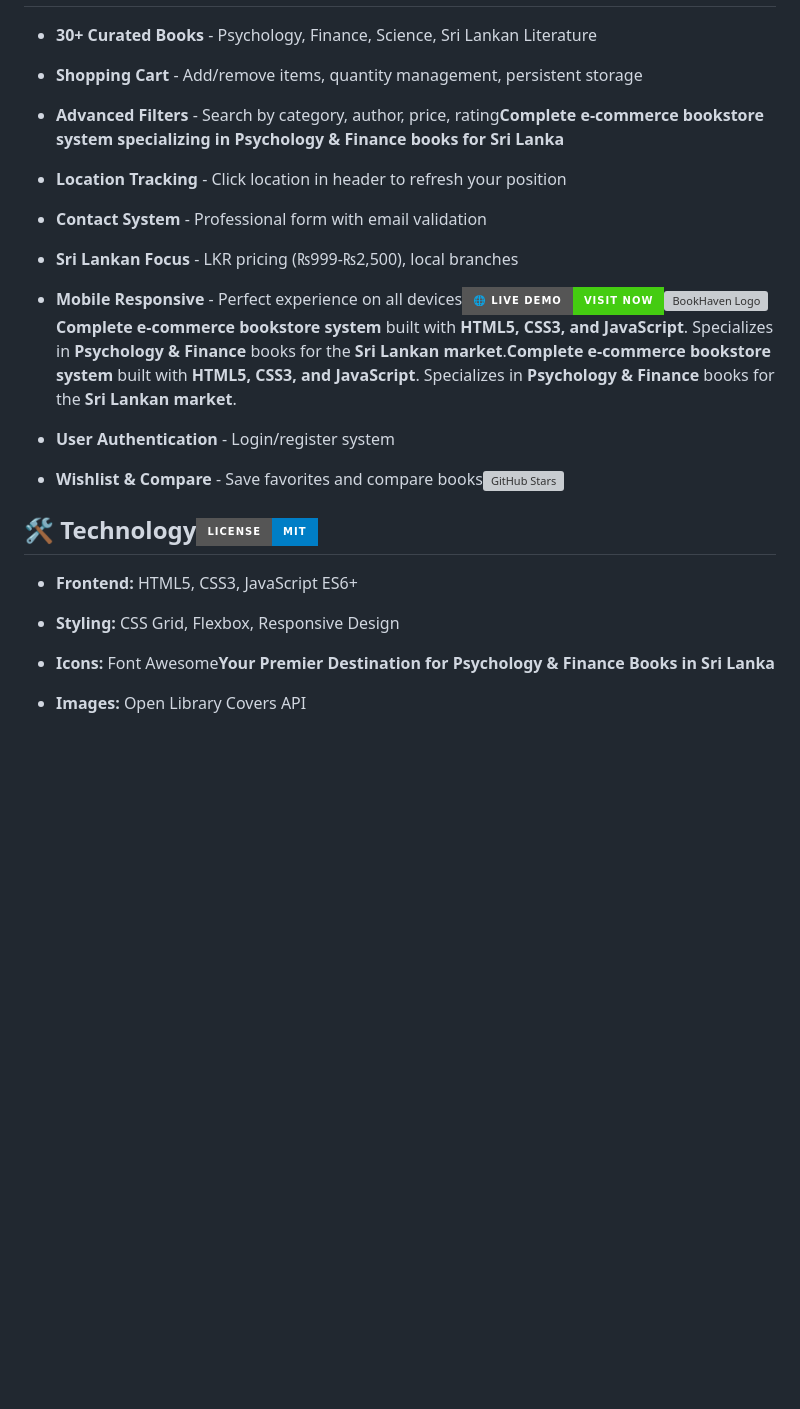
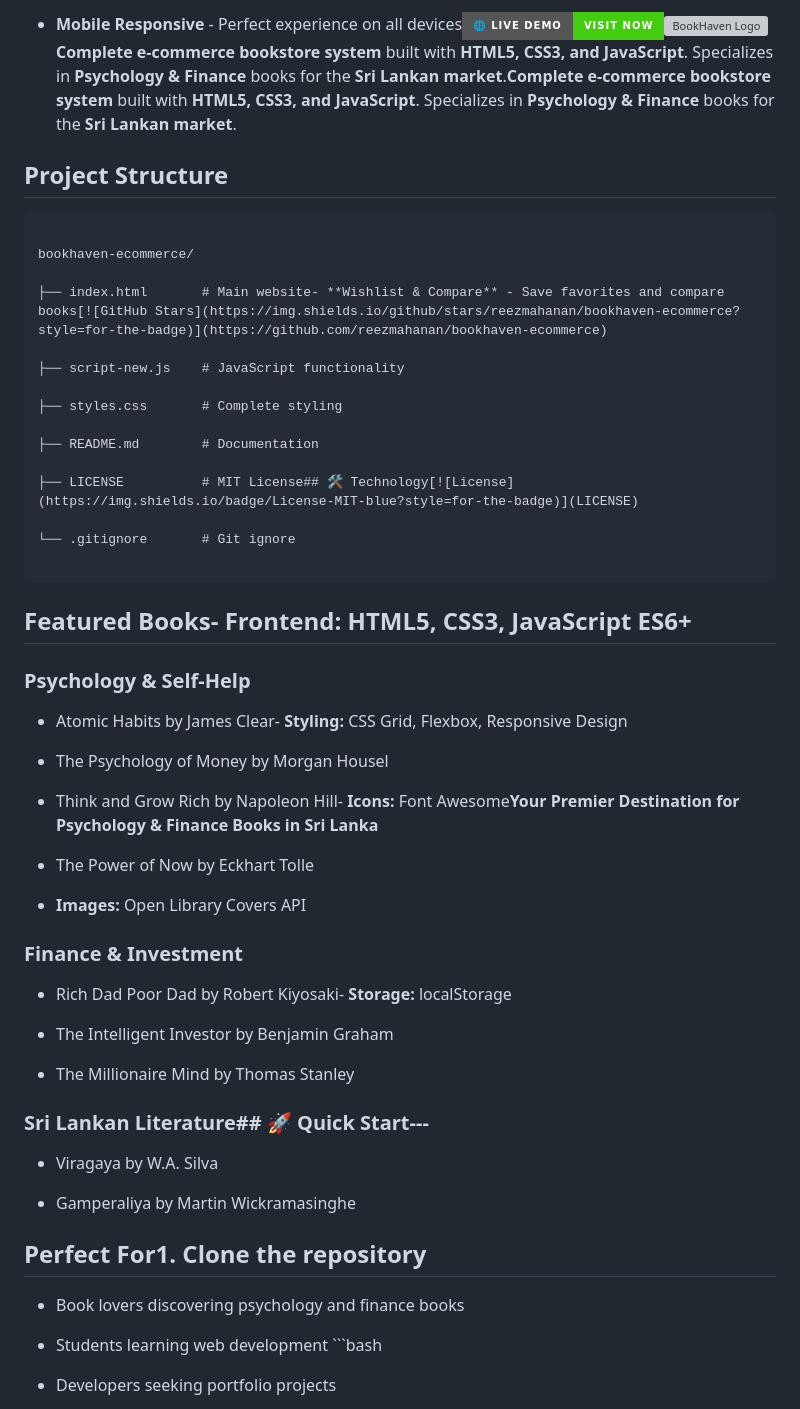
Before and after one commit to reezmahanan/bookhaven-ecommerce, a Markdown page: README.md, the part around the change printed below. Drawn GitHub-style; badges without logos; blank space fills up the shorter version; grey boxes are pictures that could not be loaded.

````diff
--- a/README.md
+++ b/README.md
@@ -18,35 +65,64 @@ Complete e-commerce bookstore system specializing in Psychology & Finance books
+- **Mobile Responsive** - Perfect experience on all devices[![Live Demo](https://img.shields.io/badge/🌐_Live_Demo-Visit_Now-success?style=for-the-badge)](https://reezmahanan.github.io/bookhaven-ecommerce)![BookHaven Logo](https://via.placeholder.com/150x150/2c3e50/ffffff?text=📚)**Complete e-commerce bookstore system** built with **HTML5, CSS3, and JavaScript**. Specializes in **Psychology & Finance** books for the **Sri Lankan market**.**Complete e-commerce bookstore system** built with **HTML5, CSS3, and JavaScript**. Specializes in **Psychology & Finance** books for the **Sri Lankan market**.
+
+## Project Structure
+
+```- **User Authentication** - Login/register system
+
+bookhaven-ecommerce/
+
+├── index.html       # Main website- **Wishlist & Compare** - Save favorites and compare books[![GitHub Stars](https://img.shields.io/github/stars/reezmahanan/bookhaven-ecommerce?style=for-the-badge)](https://github.com/reezmahanan/bookhaven-ecommerce)
+
+├── script-new.js    # JavaScript functionality
+
+├── styles.css       # Complete styling
+
+├── README.md        # Documentation
+
+├── LICENSE          # MIT License## 🛠️ Technology[![License](https://img.shields.io/badge/License-MIT-blue?style=for-the-badge)](LICENSE)
+
+└── .gitignore       # Git ignore
+
+```
 
 
 
-- **30+ Curated Books** - Psychology, Finance, Science, Sri Lankan Literature
+## Featured Books- **Frontend:** HTML5, CSS3, JavaScript ES6+
 
-- **Shopping Cart** - Add/remove items, quantity management, persistent storage
+### Psychology & Self-Help
 
-- **Advanced Filters** - Search by category, author, price, rating**Complete e-commerce bookstore system specializing in Psychology & Finance books for Sri Lanka**
+- Atomic Habits by James Clear- **Styling:** CSS Grid, Flexbox, Responsive Design
 
-- **Location Tracking** - Click location in header to refresh your position
+- The Psychology of Money by Morgan Housel
 
-- **Contact System** - Professional form with email validation
+- Think and Grow Rich by Napoleon Hill- **Icons:** Font Awesome</div>**Your Premier Destination for Psychology & Finance Books in Sri Lanka**
 
-- **Sri Lankan Focus** - LKR pricing (₨999-₨2,500), local branches
+- The Power of Now by Eckhart Tolle
 
-- **Mobile Responsive** - Perfect experience on all devices[![Live Demo](https://img.shields.io/badge/🌐_Live_Demo-Visit_Now-success?style=for-the-badge)](https://reezmahanan.github.io/bookhaven-ecommerce)![BookHaven Logo](https://via.placeholder.com/150x150/2c3e50/ffffff?text=📚)**Complete e-commerce bookstore system** built with **HTML5, CSS3, and JavaScript**. Specializes in **Psychology & Finance** books for the **Sri Lankan market**.**Complete e-commerce bookstore system** built with **HTML5, CSS3, and JavaScript**. Specializes in **Psychology & Finance** books for the **Sri Lankan market**.
+- **Images:** Open Library Covers API
 
-- **User Authentication** - Login/register system
+### Finance & Investment
 
-- **Wishlist & Compare** - Save favorites and compare books[![GitHub Stars](https://img.shields.io/github/stars/reezmahanan/bookhaven-ecommerce?style=for-the-badge)](https://github.com/reezmahanan/bookhaven-ecommerce)
+- Rich Dad Poor Dad by Robert Kiyosaki- **Storage:** localStorage
+
+- The Intelligent Investor by Benjamin Graham
+
+- The Millionaire Mind by Thomas Stanley
 
 
 
-## 🛠️ Technology[![License](https://img.shields.io/badge/License-MIT-blue?style=for-the-badge)](LICENSE)
+### Sri Lankan Literature## 🚀 Quick Start---
+
+- Viragaya by W.A. Silva
+
+- Gamperaliya by Martin Wickramasinghe
 
 
 
-- **Frontend:** HTML5, CSS3, JavaScript ES6+
+## Perfect For1. **Clone the repository**
 
-- **Styling:** CSS Grid, Flexbox, Responsive Design
+- Book lovers discovering psychology and finance books
 
-- **Icons:** Font Awesome</div>**Your Premier Destination for Psychology & Finance Books in Sri Lanka**
+- Students learning web development   ```bash
 
-- **Images:** Open Library Covers API
+- Developers seeking portfolio projects
 
````
Also changed, not shown: other parts of README.md (+80 -28 lines).
